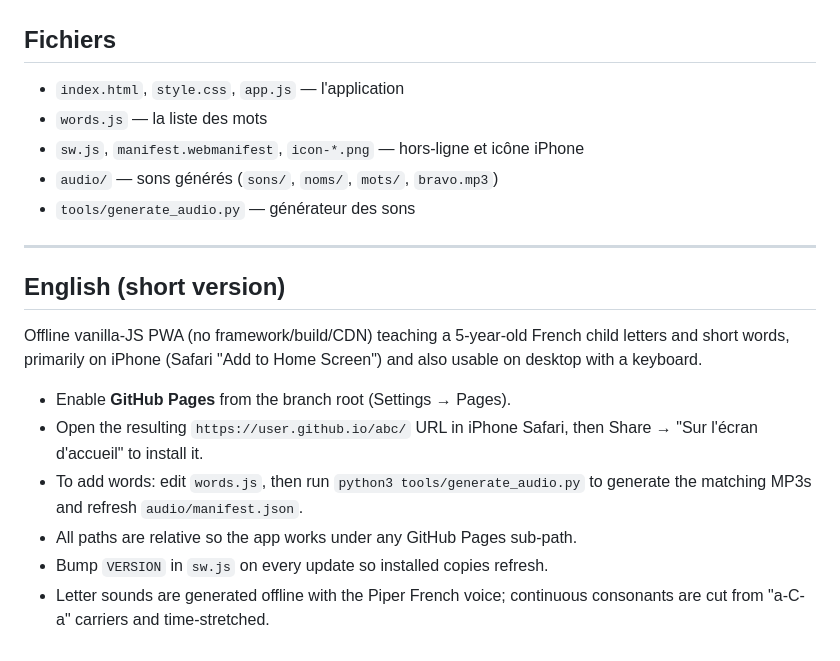
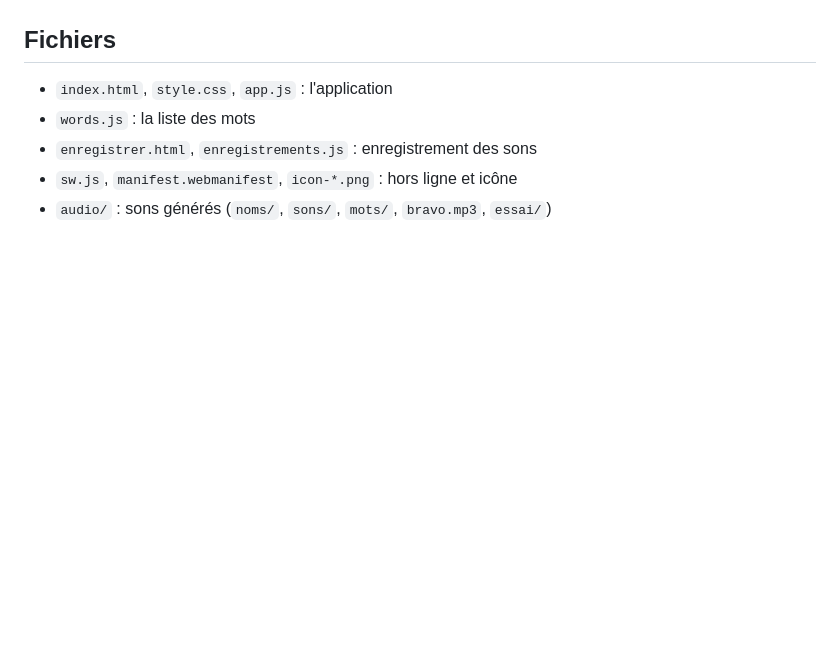
Before and after one commit to vburckhardt/abc, a Markdown page: README.md, the part around one of its changes. Rendered like a GitHub page; blank space fills up the shorter version.

Commit message:
Clean up README: remove personal names and hosting steps
Co-Authored-By: Claude Opus 5.5 <noreply@anthropic.com>
Claude-Session: https://claude.ai/code/session_011p6ZNgP6y78ZAWSP1WwKe1

```diff
--- a/README.md
+++ b/README.md
@@ -82,26 +59,8 @@ retenue dans `audio/sons/<lettre>.mp3`.
 
 ## Fichiers
 
-- `index.html`, `style.css`, `app.js` — l'application
-- `words.js` — la liste des mots
-- `sw.js`, `manifest.webmanifest`, `icon-*.png` — hors-ligne et icône iPhone
-- `audio/` — sons générés (`sons/`, `noms/`, `mots/`, `bravo.mp3`)
-- `tools/generate_audio.py` — générateur des sons
-
----
-
-## English (short version)
-
-Offline vanilla-JS PWA (no framework/build/CDN) teaching a 5-year-old French
-child letters and short words, primarily on iPhone (Safari "Add to Home
-Screen") and also usable on desktop with a keyboard.
-
-- Enable **GitHub Pages** from the branch root (Settings → Pages).
-- Open the resulting `https://user.github.io/abc/` URL in iPhone Safari,
-  then Share → "Sur l'écran d'accueil" to install it.
-- To add words: edit `words.js`, then run `python3 tools/generate_audio.py`
-  to generate the matching MP3s and refresh `audio/manifest.json`.
-- All paths are relative so the app works under any GitHub Pages sub-path.
-- Bump `VERSION` in `sw.js` on every update so installed copies refresh.
-- Letter sounds are generated offline with the Piper French voice; continuous
-  consonants are cut from "a-C-a" carriers and time-stretched.
+- `index.html`, `style.css`, `app.js` : l'application
+- `words.js` : la liste des mots
+- `enregistrer.html`, `enregistrements.js` : enregistrement des sons
+- `sw.js`, `manifest.webmanifest`, `icon-*.png` : hors ligne et icône
+- `audio/` : sons générés (`noms/`, `sons/`, `mots/`, `bravo.mp3`, `essai/`)
```
Also changed, not shown: other parts of README.md (+43 -66 lines).
